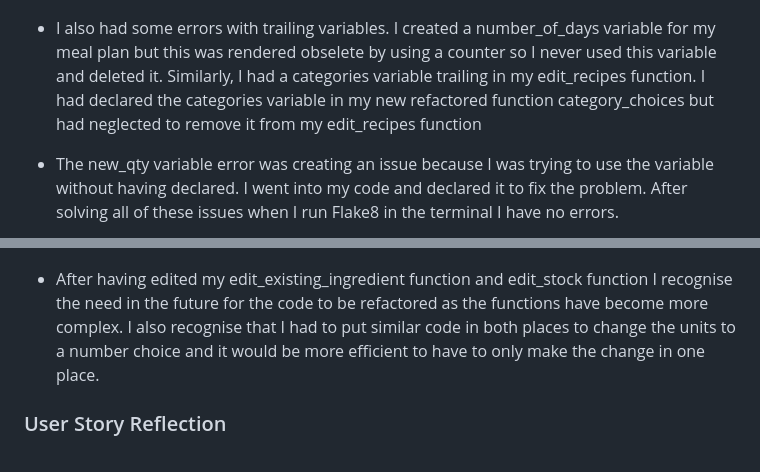
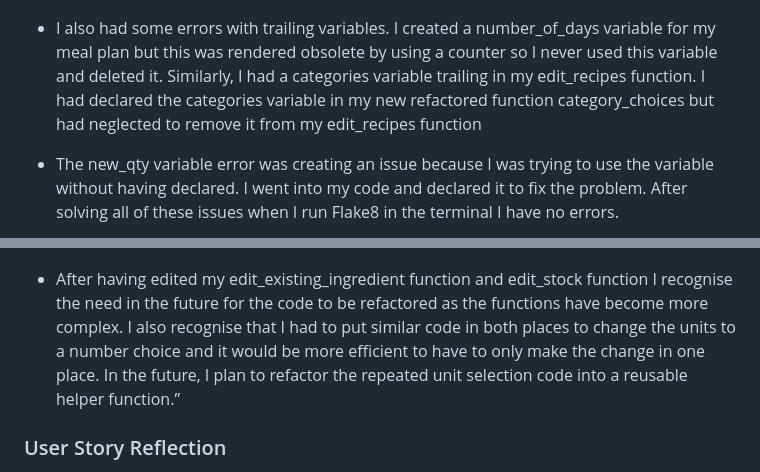
Before and after one commit to David5p/family_shopping_list, a Markdown page: README.md, 2 parts joined by grey strips. GitHub-like rendering.

```diff
--- a/README.md
+++ b/README.md
@@ -314,7 +314,7 @@ The Business Goals of Family Shopping List are:
   <img src="assets/images/flake8_errors1.png"alt="Flake8 variable errors" />
 </p>
 
-- I also had some errors with trailing variables. I created a number_of_days variable for my meal plan but this was rendered obselete by using a counter so I never used this variable and deleted it. Similarly, I had a categories variable trailing in my edit_recipes function. I had declared the categories variable in my new refactored function category_choices but had neglected to remove it from my edit_recipes function
+- I also had some errors with trailing variables. I created a number_of_days variable for my meal plan but this was rendered obsolete by using a counter so I never used this variable and deleted it. Similarly, I had a categories variable trailing in my edit_recipes function. I had declared the categories variable in my new refactored function category_choices but had neglected to remove it from my edit_recipes function
 
 - The new_qty variable error was creating an issue because I was trying to use the variable without having declared. I went into my code and declared it to fix the problem. After solving all of these issues when I run Flake8 in the terminal I have no errors.
 
@@ -395,7 +395,7 @@ The Business Goals of Family Shopping List are:
   <img src="assets/images/unit_fix.png"alt="Number input of units" />
 </p>
 
-- After having edited my edit_existing_ingredient function and edit_stock function I recognise the need in the future for the code to be refactored as the functions have become more complex. I also recognise that I had to put similar code in both places to change the units to a number choice and it would be more efficient to have to only make the change in one place.
+- After having edited my edit_existing_ingredient function and edit_stock function I recognise the need in the future for the code to be refactored as the functions have become more complex. I also recognise that I had to put similar code in both places to change the units to a number choice and it would be more efficient to have to only make the change in one place. In the future, I plan to refactor the repeated unit selection code into a reusable helper function.”
 
 ### User Story Reflection
 
```
Also changed, not shown: other parts of README.md (+3 -3 lines).
